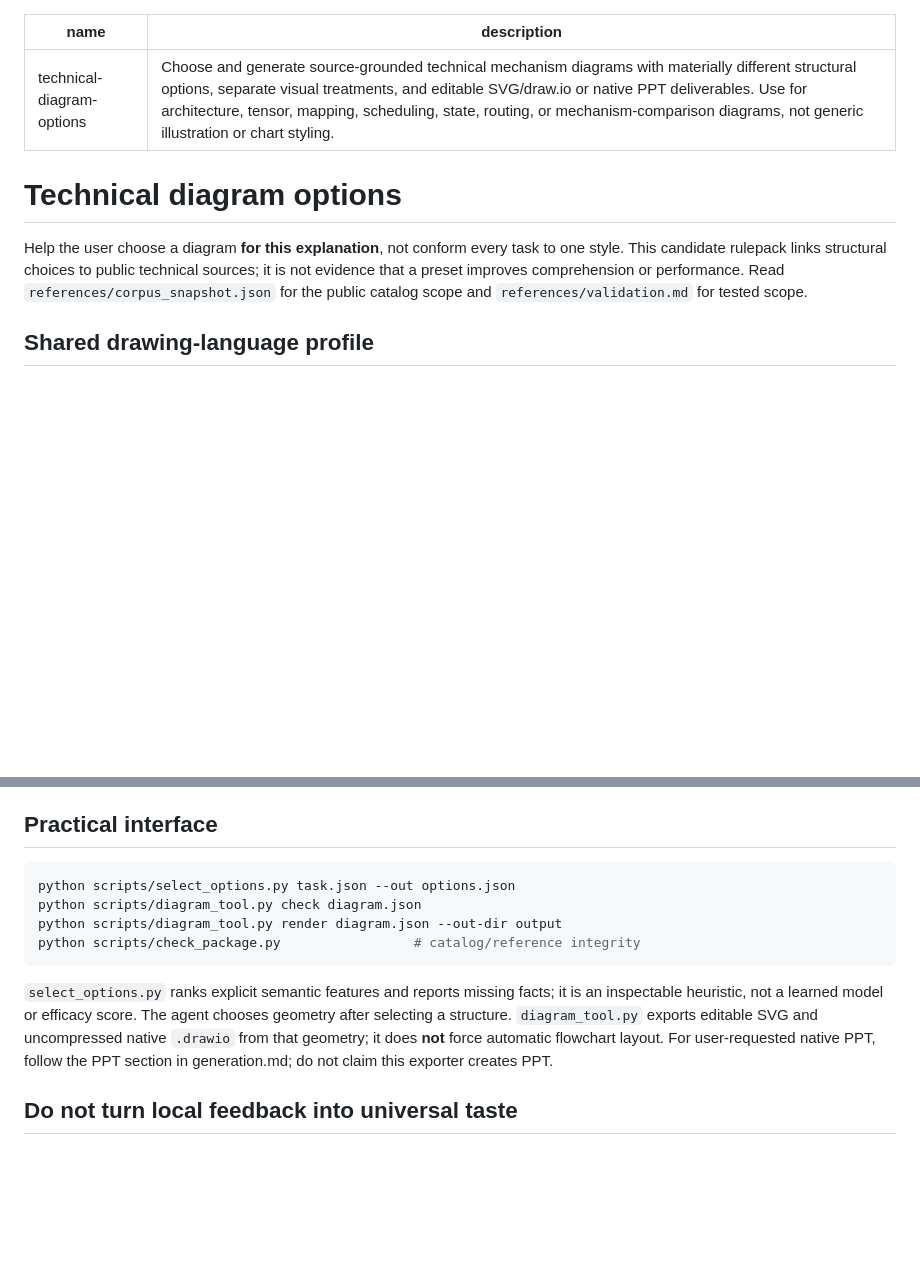
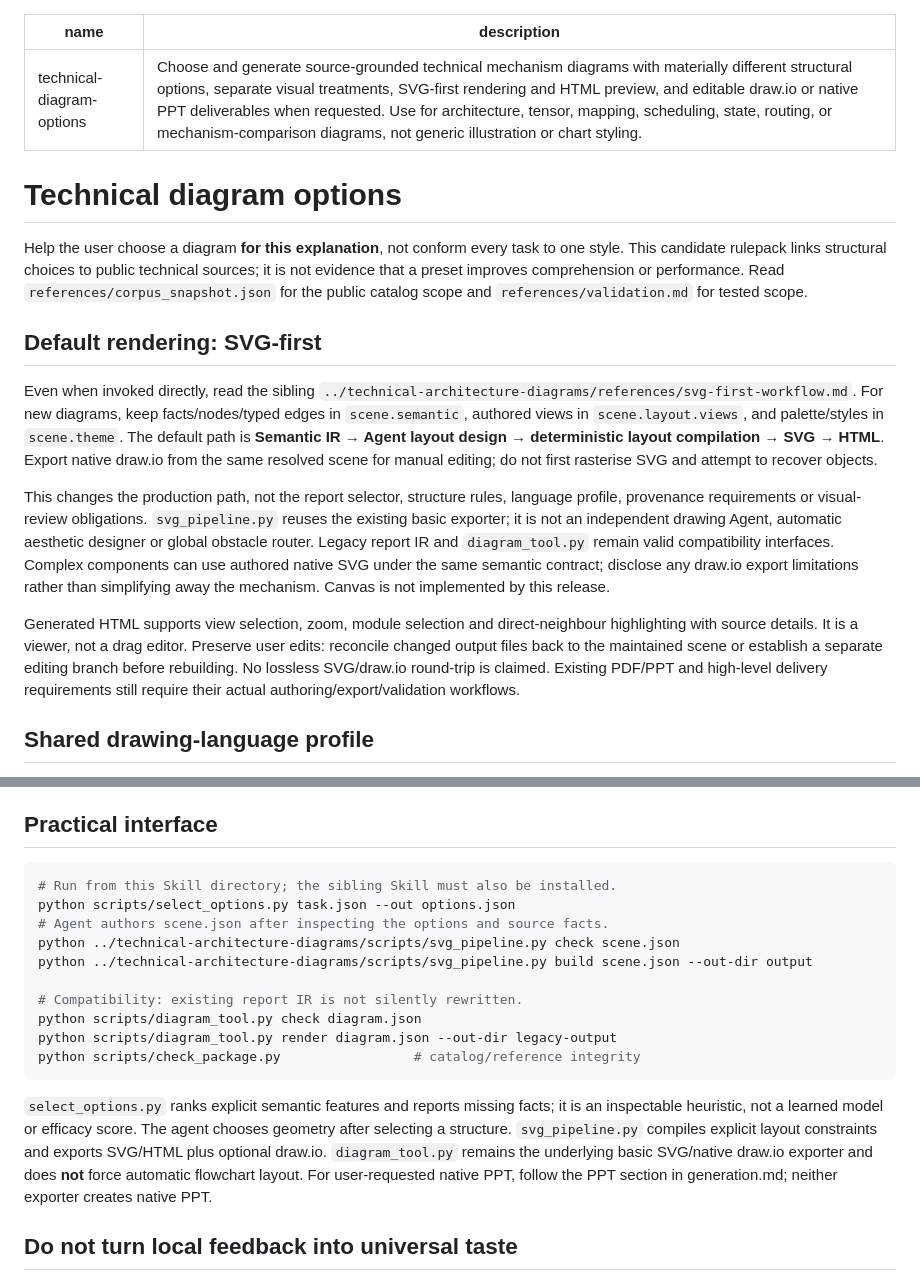
Before and after one commit to grandolantow/infra-io-generator, a Markdown page: skills/technical-diagram-options/SKILL.md, 2 parts joined by grey strips. Rendered like a GitHub page; blank space fills up the shorter version.

Commit message:
docs: align direct report-skill invocation with SVG-first rendering

````diff
--- a/skills/technical-diagram-options/SKILL.md
+++ b/skills/technical-diagram-options/SKILL.md
@@ -1,11 +1,19 @@
 ---
 name: technical-diagram-options
-description: Choose and generate source-grounded technical mechanism diagrams with materially different structural options, separate visual treatments, and editable SVG/draw.io or native PPT deliverables. Use for architecture, tensor, mapping, scheduling, state, routing, or mechanism-comparison diagrams, not generic illustration or chart styling.
+description: Choose and generate source-grounded technical mechanism diagrams with materially different structural options, separate visual treatments, SVG-first rendering and HTML preview, and editable draw.io or native PPT deliverables when requested. Use for architecture, tensor, mapping, scheduling, state, routing, or mechanism-comparison diagrams, not generic illustration or chart styling.
 ---
 
 # Technical diagram options
 
 Help the user choose a diagram **for this explanation**, not conform every task to one style. This candidate rulepack links structural choices to public technical sources; it is not evidence that a preset improves comprehension or performance. Read `references/corpus_snapshot.json` for the public catalog scope and `references/validation.md` for tested scope.
+
+## Default rendering: SVG-first
+
+Even when invoked directly, read the sibling `../technical-architecture-diagrams/references/svg-first-workflow.md`. For new diagrams, keep facts/nodes/typed edges in `scene.semantic`, authored views in `scene.layout.views`, and palette/styles in `scene.theme`. The default path is **Semantic IR → Agent layout design → deterministic layout compilation → SVG → HTML**. Export native draw.io from the same resolved scene for manual editing; do not first rasterise SVG and attempt to recover objects.
+
+This changes the production path, not the report selector, structure rules, language profile, provenance requirements or visual-review obligations. `svg_pipeline.py` reuses the existing basic exporter; it is not an independent drawing Agent, automatic aesthetic designer or global obstacle router. Legacy report IR and `diagram_tool.py` remain valid compatibility interfaces. Complex components can use authored native SVG under the same semantic contract; disclose any draw.io export limitations rather than simplifying away the mechanism. Canvas is not implemented by this release.
+
+Generated HTML supports view selection, zoom, module selection and direct-neighbour highlighting with source details. It is a viewer, not a drag editor. Preserve user edits: reconcile changed output files back to the maintained scene or establish a separate editing branch before rebuilding. No lossless SVG/draw.io round-trip is claimed. Existing PDF/PPT and high-level delivery requirements still require their actual authoring/export/validation workflows.
 
 ## Shared drawing-language profile
 
@@ -39,13 +47,19 @@ For golden comparison, read [visual calibration](references/visual-calibration.m
 ## Practical interface
 
 ```bash
+# Run from this Skill directory; the sibling Skill must also be installed.
 python scripts/select_options.py task.json --out options.json
+# Agent authors scene.json after inspecting the options and source facts.
+python ../technical-architecture-diagrams/scripts/svg_pipeline.py check scene.json
+python ../technical-architecture-diagrams/scripts/svg_pipeline.py build scene.json --out-dir output
+
+# Compatibility: existing report IR is not silently rewritten.
 python scripts/diagram_tool.py check diagram.json
-python scripts/diagram_tool.py render diagram.json --out-dir output
+python scripts/diagram_tool.py render diagram.json --out-dir legacy-output
 python scripts/check_package.py                 # catalog/reference integrity
 ```
 
-`select_options.py` ranks explicit semantic features and reports missing facts; it is an inspectable heuristic, not a learned model or efficacy score. The agent chooses geometry after selecting a structure. `diagram_tool.py` exports editable SVG and uncompressed native `.drawio` from that geometry; it does **not** force automatic flowchart layout. For user-requested native PPT, follow the PPT section in generation.md; do not claim this exporter creates PPT.
+`select_options.py` ranks explicit semantic features and reports missing facts; it is an inspectable heuristic, not a learned model or efficacy score. The agent chooses geometry after selecting a structure. `svg_pipeline.py` compiles explicit layout constraints and exports SVG/HTML plus optional draw.io. `diagram_tool.py` remains the underlying basic SVG/native draw.io exporter and does **not** force automatic flowchart layout. For user-requested native PPT, follow the PPT section in generation.md; neither exporter creates native PPT.
 
 ## Do not turn local feedback into universal taste
 
````
